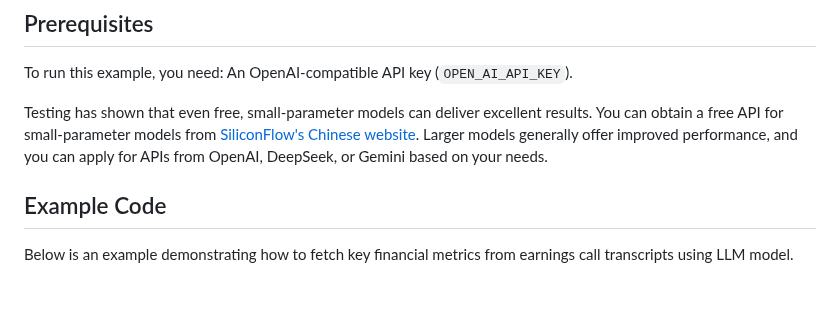
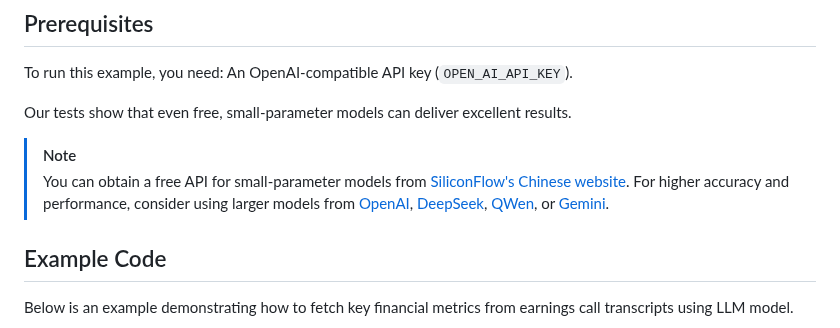
Before and after one commit to defeat-beta/defeatbeta-api, a Markdown page: doc/Transcripts_LLM_Examples.md, the part around the change. Rendered like a GitHub page; blank space fills up the shorter version.

```diff
--- a/doc/Transcripts_LLM_Examples.md
+++ b/doc/Transcripts_LLM_Examples.md
@@ -7,7 +7,11 @@
 ## Prerequisites
 To run this example, you need: An OpenAI-compatible API key (`OPEN_AI_API_KEY`).
 
-Testing has shown that even free, small-parameter models can deliver excellent results. You can obtain a free API for small-parameter models from [SiliconFlow's Chinese website](https://www.siliconflow.cn/pricing). Larger models generally offer improved performance, and you can apply for APIs from OpenAI, DeepSeek, or Gemini based on your needs.
+Our tests show that even free, small-parameter models can deliver excellent results.
+
+> [!NOTE]
+> You can obtain a free API for small-parameter models from [SiliconFlow's Chinese website](https://www.siliconflow.cn/pricing).
+> For higher accuracy and performance, consider using larger models from [OpenAI](https://openai.com/index/openai-api/), [DeepSeek](https://api-docs.deepseek.com/), [QWen](https://qwen.ai/apiplatform), or [Gemini](https://ai.google.dev/gemini-api/docs).
 
 ## Example Code
 Below is an example demonstrating how to fetch key financial metrics from earnings call transcripts using LLM model.
```
